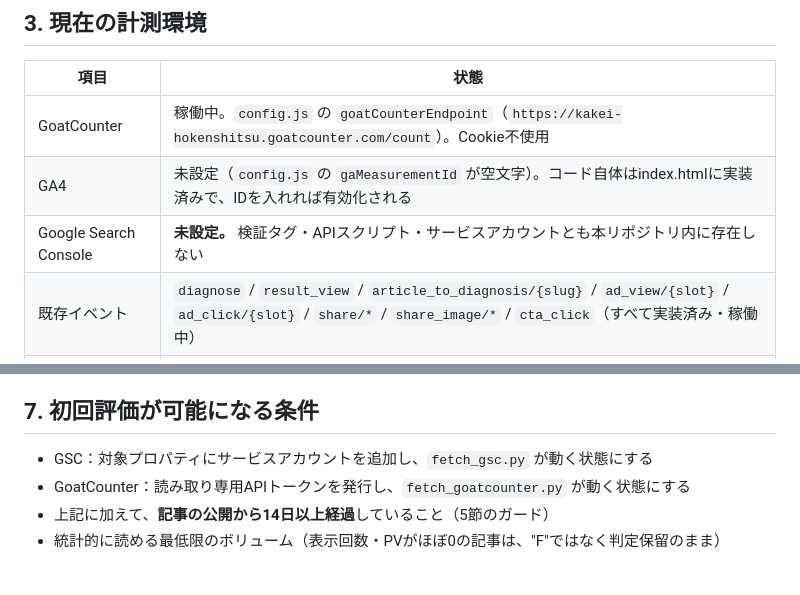
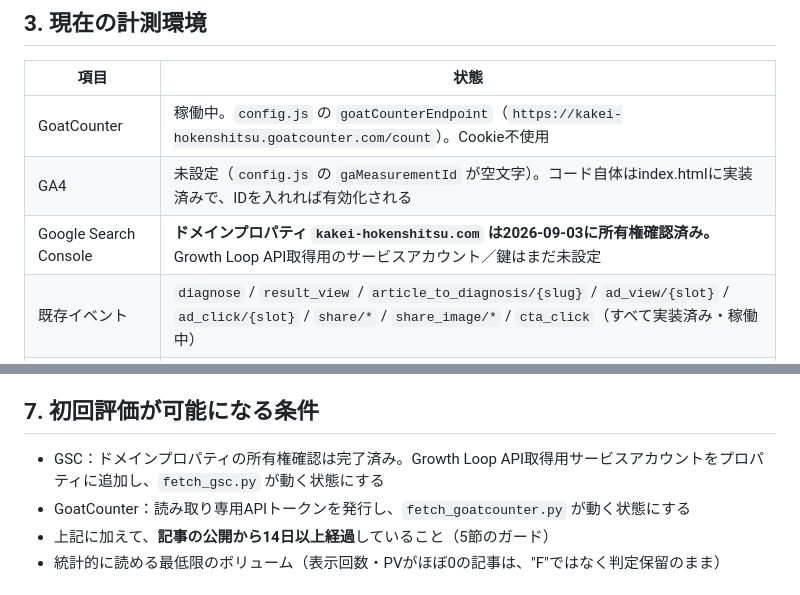
Before and after one commit to noburin0218-collab/fixed-cost-checker, a Markdown page: GROWTH.md, 2 parts joined by grey strips. GitHub-like rendering.

Commit message:
docs: sync GSC status with verified production property

```diff
--- a/GROWTH.md
+++ b/GROWTH.md
@@ -44,7 +44,7 @@ Google検索
 |---|---|
 | GoatCounter | 稼働中。`config.js` の `goatCounterEndpoint`（`https://kakei-hokenshitsu.goatcounter.com/count`）。Cookie不使用 |
 | GA4 | 未設定（`config.js` の `gaMeasurementId` が空文字）。コード自体はindex.htmlに実装済みで、IDを入れれば有効化される |
-| Google Search Console | **未設定。** 検証タグ・APIスクリプト・サービスアカウントとも本リポジトリ内に存在しない |
+| Google Search Console | **ドメインプロパティ `kakei-hokenshitsu.com` は2026-09-03に所有権確認済み。** Growth Loop API取得用のサービスアカウント／鍵はまだ未設定 |
 | 既存イベント | `diagnose` / `result_view` / `article_to_diagnosis/{slug}` / `ad_view/{slot}` / `ad_click/{slot}` / `share/*` / `share_image/*` / `cta_click`（すべて実装済み・稼働中） |
 | slug↔イベント対応 | できる。記事の `<body data-article="{slug}">` を起点に `article_to_diagnosis/{slug}` が発火する |
 | slot↔イベント対応 | できる。`data-ad-slot` 属性を起点に `ad_view/{slot}` `ad_click/{slot}` が発火する（ASP発行コード自体は無改変） |
@@ -115,7 +115,7 @@ ASP成果（CV・承認・報酬）の自動取得はしない。今回スクレ
 
 ## 7. 初回評価が可能になる条件
 
-- GSC：対象プロパティにサービスアカウントを追加し、`fetch_gsc.py` が動く状態にする
+- GSC：ドメインプロパティの所有権確認は完了済み。Growth Loop API取得用サービスアカウントをプロパティに追加し、`fetch_gsc.py` が動く状態にする
 - GoatCounter：読み取り専用APIトークンを発行し、`fetch_goatcounter.py` が動く状態にする
 - 上記に加えて、**記事の公開から14日以上経過**していること（5節のガード）
 - 統計的に読める最低限のボリューム（表示回数・PVがほぼ0の記事は、"F"ではなく判定保留のまま）
```
